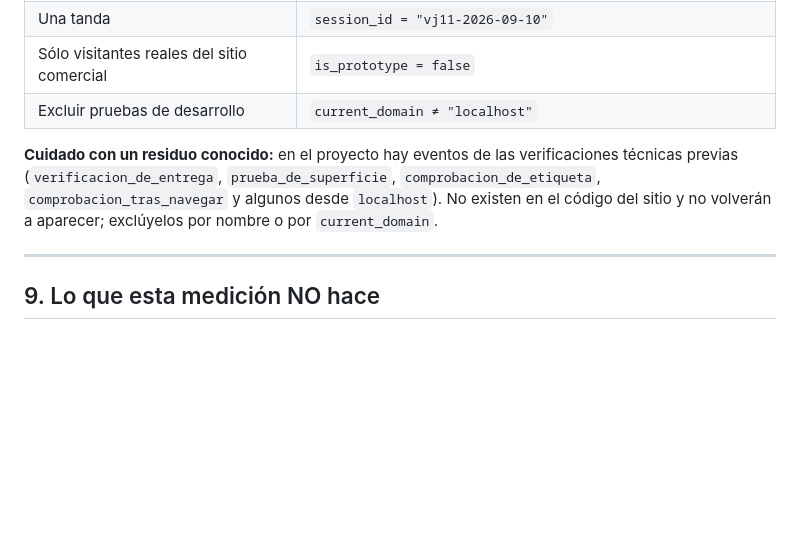
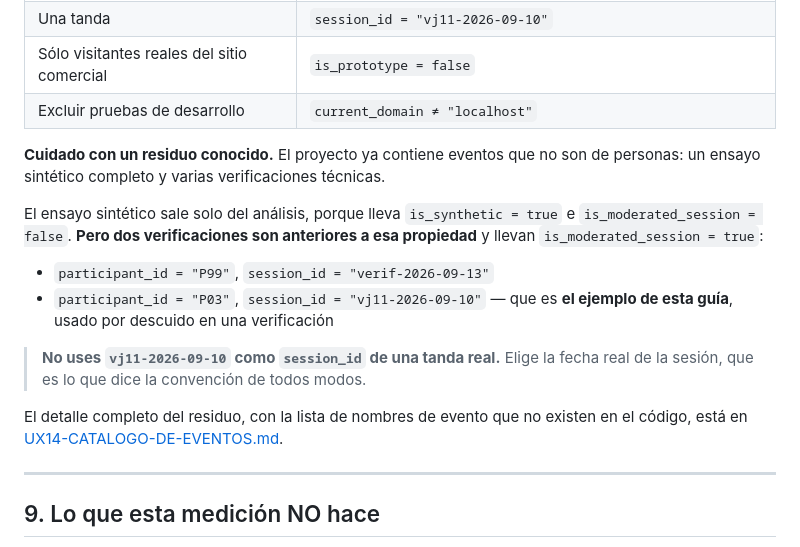
Before and after one commit to mltbermudez1970/TransformX, a Markdown page: docs/ux/UX14-GUIA-DE-MEDICION-EN-SESIONES.md, the part around the change. Rendered like a GitHub page; blank space fills up the shorter version.

```diff
--- a/docs/ux/UX14-GUIA-DE-MEDICION-EN-SESIONES.md
+++ b/docs/ux/UX14-GUIA-DE-MEDICION-EN-SESIONES.md
@@ -179,11 +179,23 @@ Filtros que vas a necesitar en Mixpanel:
 | Sólo visitantes reales del sitio comercial | `is_prototype = false` |
 | Excluir pruebas de desarrollo | `current_domain ≠ "localhost"` |
 
-**Cuidado con un residuo conocido:** en el proyecto hay eventos de las
-verificaciones técnicas previas (`verificacion_de_entrega`,
-`prueba_de_superficie`, `comprobacion_de_etiqueta`, `comprobacion_tras_navegar`
-y algunos desde `localhost`). No existen en el código del sitio y no volverán a
-aparecer; exclúyelos por nombre o por `current_domain`.
+**Cuidado con un residuo conocido.** El proyecto ya contiene eventos que no son
+de personas: un ensayo sintético completo y varias verificaciones técnicas.
+
+El ensayo sintético sale solo del análisis, porque lleva `is_synthetic = true` e
+`is_moderated_session = false`. **Pero dos verificaciones son anteriores a esa
+propiedad** y llevan `is_moderated_session = true`:
+
+- `participant_id = "P99"`, `session_id = "verif-2026-09-13"`
+- `participant_id = "P03"`, `session_id = "vj11-2026-09-10"` — que es **el
+  ejemplo de esta guía**, usado por descuido en una verificación
+
+> **No uses `vj11-2026-09-10` como `session_id` de una tanda real.** Elige la
+> fecha real de la sesión, que es lo que dice la convención de todos modos.
+
+El detalle completo del residuo, con la lista de nombres de evento que no
+existen en el código, está en
+[UX14-CATALOGO-DE-EVENTOS.md](UX14-CATALOGO-DE-EVENTOS.md#residuo-conocido--hay-que-excluirlo).
 
 ---
 
```
Also changed, not shown: docs/ux/UX14-CATALOGO-DE-EVENTOS.md (+32 -4 lines).
